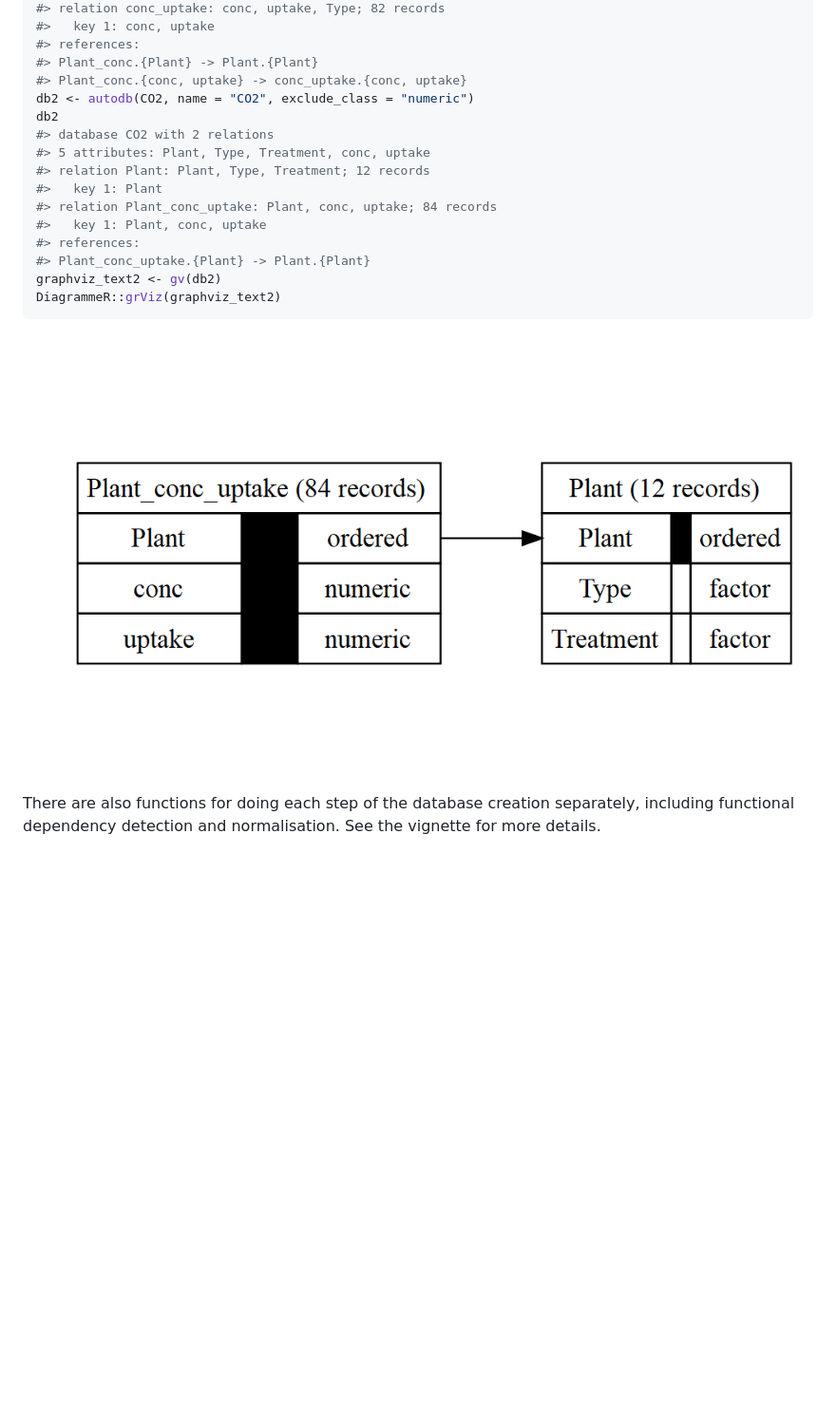
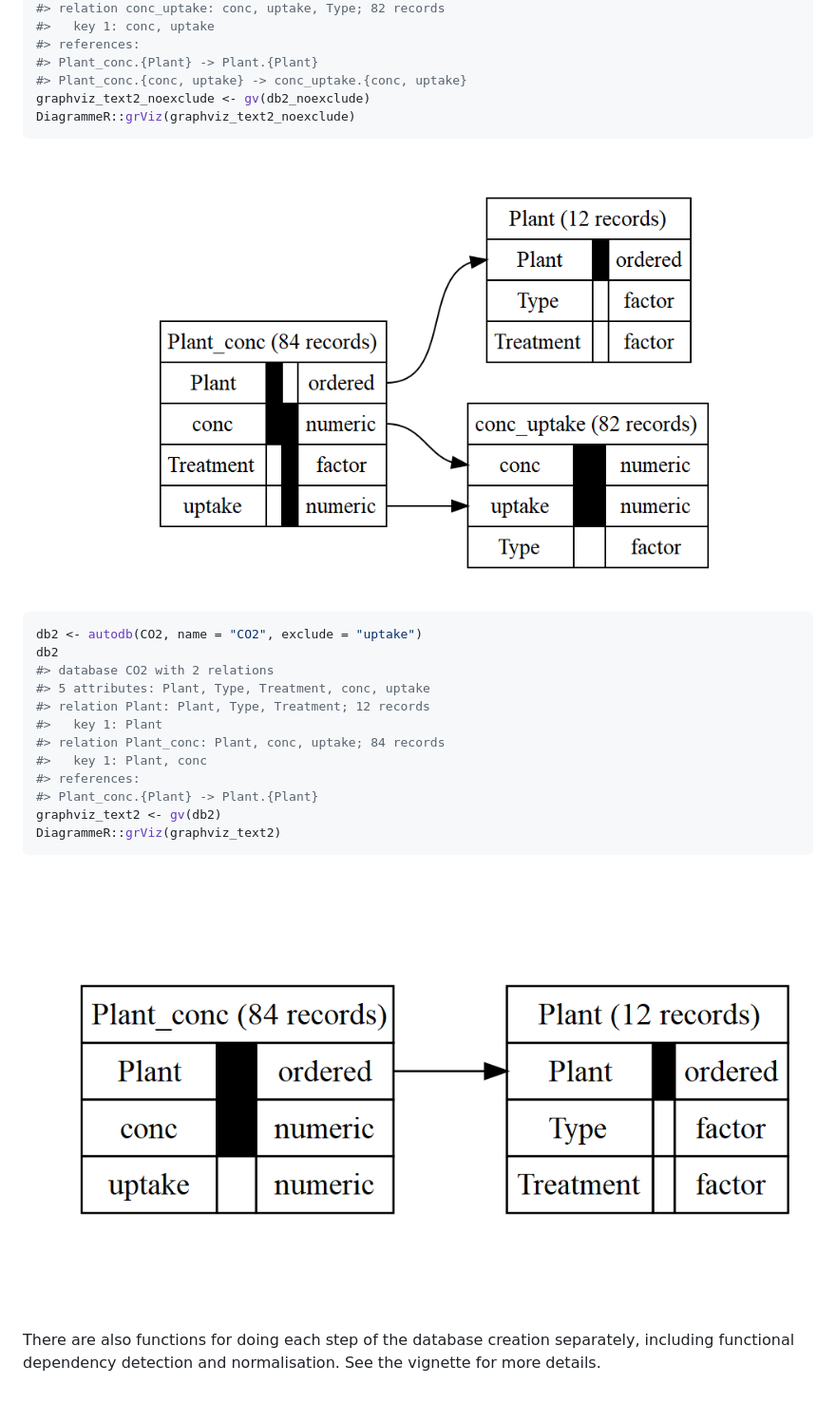
Before and after one commit to CharnelMouse/autodb, a Markdown page: README.md, the part around the change printed below. Shown: that part at 95% size. GitHub-like rendering; pictures changed too: man/figures/README-exclude_example-1.png, man/figures/README-exclude_example-2.png (added); blank space fills up the shorter version.

Commit message:
Add no-exclude diagram to README, and fix exclusion example

````diff
--- a/README.md
+++ b/README.md
@@ -78,21 +78,28 @@ db2_noexclude
 #> references:
 #> Plant_conc.{Plant} -> Plant.{Plant}
 #> Plant_conc.{conc, uptake} -> conc_uptake.{conc, uptake}
-db2 <- autodb(CO2, name = "CO2", exclude_class = "numeric")
+graphviz_text2_noexclude <- gv(db2_noexclude)
+DiagrammeR::grViz(graphviz_text2_noexclude)
+```
+
+<img src="man/figures/README-exclude_example-1.png" width="100%" />
+
+``` r
+db2 <- autodb(CO2, name = "CO2", exclude = "uptake")
 db2
 #> database CO2 with 2 relations
 #> 5 attributes: Plant, Type, Treatment, conc, uptake
 #> relation Plant: Plant, Type, Treatment; 12 records
 #>   key 1: Plant
-#> relation Plant_conc_uptake: Plant, conc, uptake; 84 records
-#>   key 1: Plant, conc, uptake
+#> relation Plant_conc: Plant, conc, uptake; 84 records
+#>   key 1: Plant, conc
 #> references:
-#> Plant_conc_uptake.{Plant} -> Plant.{Plant}
+#> Plant_conc.{Plant} -> Plant.{Plant}
 graphviz_text2 <- gv(db2)
 DiagrammeR::grViz(graphviz_text2)
 ```
 
-<img src="man/figures/README-exclude_example-1.png" width="100%" />
+<img src="man/figures/README-exclude_example-2.png" width="100%" />
 
 There are also functions for doing each step of the database creation
 separately, including functional dependency detection and normalisation.
````
Also changed, not shown: other parts of README.md (+2 -2 lines), 1 other file.
